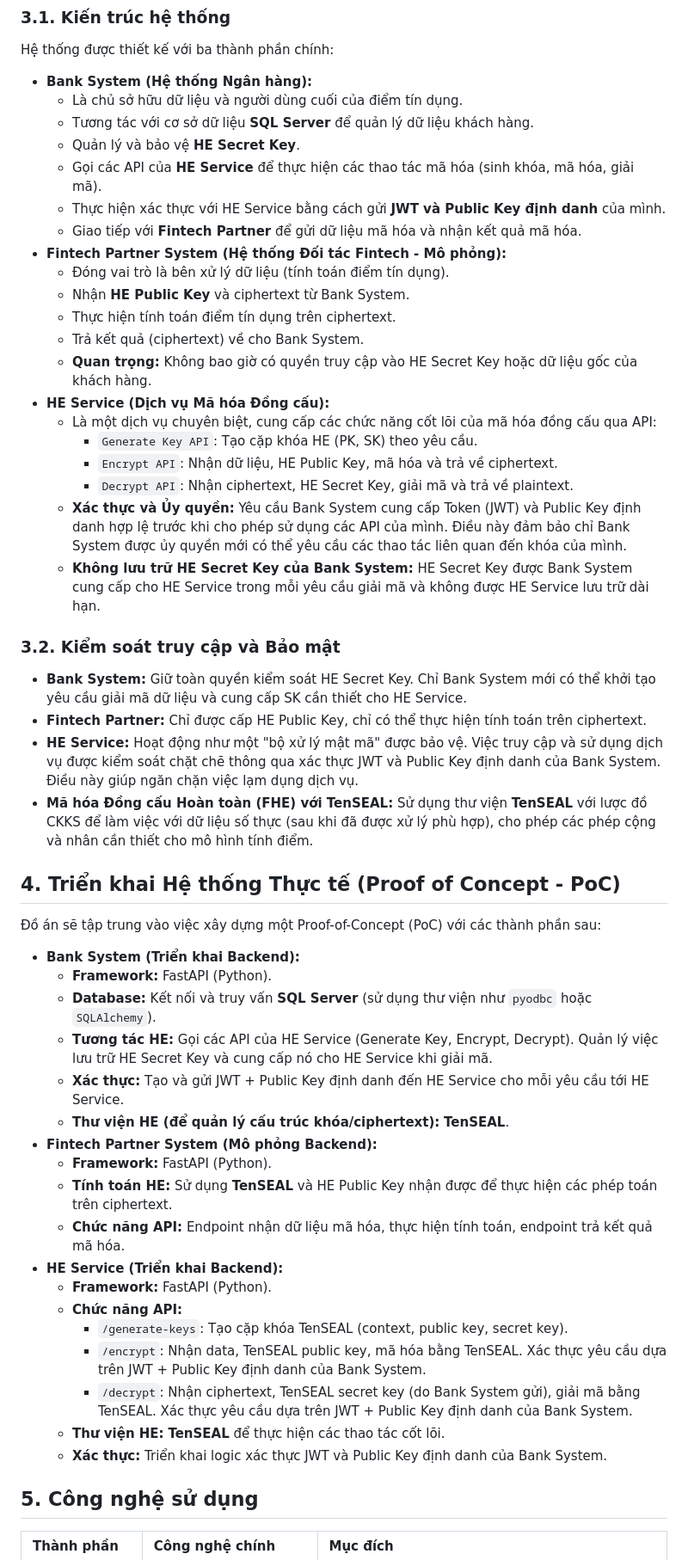
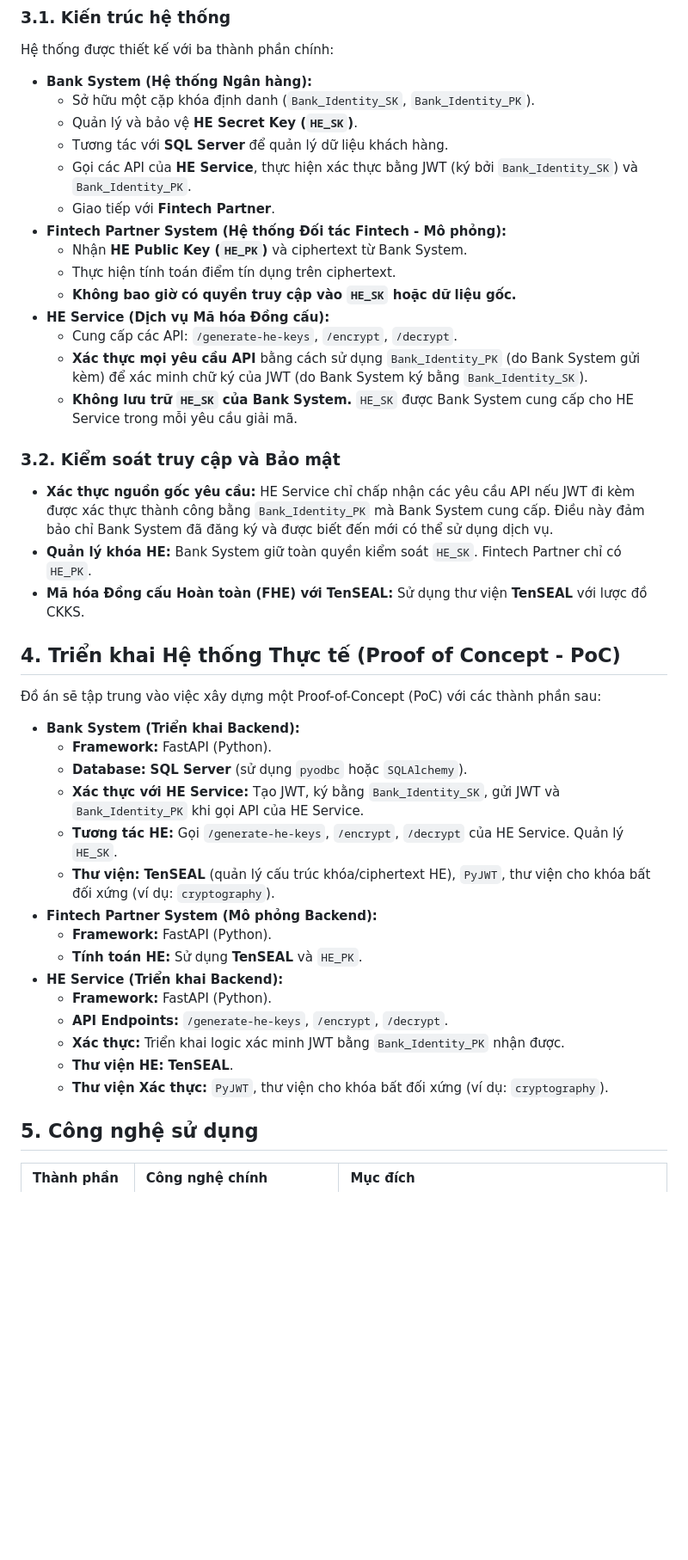
Before and after one commit to Duck8605/NT219-Cryptography, a Markdown page: README.md, the part around the change printed below. Shown: that part at 86% size. Rendered like a GitHub page; blank space fills up the shorter version.

```diff
--- a/README.md
+++ b/README.md
@@ -41,32 +55,25 @@ Chúng tôi đề xuất xây dựng một "Hệ thống Chấm điểm Tín d
 Hệ thống được thiết kế với ba thành phần chính:
 
 *   **Bank System (Hệ thống Ngân hàng):**
-    *   Là chủ sở hữu dữ liệu và người dùng cuối của điểm tín dụng.
-    *   Tương tác với cơ sở dữ liệu **SQL Server** để quản lý dữ liệu khách hàng.
-    *   Quản lý và bảo vệ **HE Secret Key**.
-    *   Gọi các API của **HE Service** để thực hiện các thao tác mã hóa (sinh khóa, mã hóa, giải mã).
-    *   Thực hiện xác thực với HE Service bằng cách gửi **JWT và Public Key định danh** của mình.
-    *   Giao tiếp với **Fintech Partner** để gửi dữ liệu mã hóa và nhận kết quả mã hóa.
+    *   Sở hữu một cặp khóa định danh (`Bank_Identity_SK`, `Bank_Identity_PK`).
+    *   Quản lý và bảo vệ **HE Secret Key (`HE_SK`)**.
+    *   Tương tác với **SQL Server** để quản lý dữ liệu khách hàng.
+    *   Gọi các API của **HE Service**, thực hiện xác thực bằng JWT (ký bởi `Bank_Identity_SK`) và `Bank_Identity_PK`.
+    *   Giao tiếp với **Fintech Partner**.
 *   **Fintech Partner System (Hệ thống Đối tác Fintech - Mô phỏng):**
-    *   Đóng vai trò là bên xử lý dữ liệu (tính toán điểm tín dụng).
-    *   Nhận **HE Public Key** và ciphertext từ Bank System.
+    *   Nhận **HE Public Key (`HE_PK`)** và ciphertext từ Bank System.
     *   Thực hiện tính toán điểm tín dụng trên ciphertext.
-    *   Trả kết quả (ciphertext) về cho Bank System.
-    *   **Quan trọng:** Không bao giờ có quyền truy cập vào HE Secret Key hoặc dữ liệu gốc của khách hàng.
+    *   **Không bao giờ có quyền truy cập vào `HE_SK` hoặc dữ liệu gốc.**
 *   **HE Service (Dịch vụ Mã hóa Đồng cấu):**
-    *   Là một dịch vụ chuyên biệt, cung cấp các chức năng cốt lõi của mã hóa đồng cấu qua API:
-        *   `Generate Key API`: Tạo cặp khóa HE (PK, SK) theo yêu cầu.
-        *   `Encrypt API`: Nhận dữ liệu, HE Public Key, mã hóa và trả về ciphertext.
-        *   `Decrypt API`: Nhận ciphertext, HE Secret Key, giải mã và trả về plaintext.
-    *   **Xác thực và Ủy quyền:** Yêu cầu Bank System cung cấp Token (JWT) và Public Key định danh hợp lệ trước khi cho phép sử dụng các API của mình. Điều này đảm bảo chỉ Bank System được ủy quyền mới có thể yêu cầu các thao tác liên quan đến khóa của mình.
-    *   **Không lưu trữ HE Secret Key của Bank System:** HE Secret Key được Bank System cung cấp cho HE Service trong mỗi yêu cầu giải mã và không được HE Service lưu trữ dài hạn.
+    *   Cung cấp các API: `/generate-he-keys`, `/encrypt`, `/decrypt`.
+    *   **Xác thực mọi yêu cầu API** bằng cách sử dụng `Bank_Identity_PK` (do Bank System gửi kèm) để xác minh chữ ký của JWT (do Bank System ký bằng `Bank_Identity_SK`).
+    *   **Không lưu trữ `HE_SK` của Bank System.** `HE_SK` được Bank System cung cấp cho HE Service trong mỗi yêu cầu giải mã.
 
 ### 3.2. Kiểm soát truy cập và Bảo mật
 
-*   **Bank System:** Giữ toàn quyền kiểm soát HE Secret Key. Chỉ Bank System mới có thể khởi tạo yêu cầu giải mã dữ liệu và cung cấp SK cần thiết cho HE Service.
-*   **Fintech Partner:** Chỉ được cấp HE Public Key, chỉ có thể thực hiện tính toán trên ciphertext.
-*   **HE Service:** Hoạt động như một "bộ xử lý mật mã" được bảo vệ. Việc truy cập và sử dụng dịch vụ được kiểm soát chặt chẽ thông qua xác thực JWT và Public Key định danh của Bank System. Điều này giúp ngăn chặn việc lạm dụng dịch vụ.
-*   **Mã hóa Đồng cấu Hoàn toàn (FHE) với TenSEAL:** Sử dụng thư viện **TenSEAL** với lược đồ CKKS để làm việc với dữ liệu số thực (sau khi đã được xử lý phù hợp), cho phép các phép cộng và nhân cần thiết cho mô hình tính điểm.
+*   **Xác thực nguồn gốc yêu cầu:** HE Service chỉ chấp nhận các yêu cầu API nếu JWT đi kèm được xác thực thành công bằng `Bank_Identity_PK` mà Bank System cung cấp. Điều này đảm bảo chỉ Bank System đã đăng ký và được biết đến mới có thể sử dụng dịch vụ.
+*   **Quản lý khóa HE:** Bank System giữ toàn quyền kiểm soát `HE_SK`. Fintech Partner chỉ có `HE_PK`.
+*   **Mã hóa Đồng cấu Hoàn toàn (FHE) với TenSEAL:** Sử dụng thư viện **TenSEAL** với lược đồ CKKS.
 
 ## 4. Triển khai Hệ thống Thực tế (Proof of Concept - PoC)
 
@@ -74,22 +81,19 @@ Hệ thống được thiết kế với ba thành phần chính:
 
 *   **Bank System (Triển khai Backend):**
     *   **Framework:** FastAPI (Python).
-    *   **Database:** Kết nối và truy vấn **SQL Server** (sử dụng thư viện như `pyodbc` hoặc `SQLAlchemy`).
-    *   **Tương tác HE:** Gọi các API của HE Service (Generate Key, Encrypt, Decrypt). Quản lý việc lưu trữ HE Secret Key và cung cấp nó cho HE Service khi giải mã.
-    *   **Xác thực:** Tạo và gửi JWT + Public Key định danh đến HE Service cho mỗi yêu cầu tới HE Service.
-    *   **Thư viện HE (để quản lý cấu trúc khóa/ciphertext):** **TenSEAL**.
+    *   **Database:** **SQL Server** (sử dụng `pyodbc` hoặc `SQLAlchemy`).
+    *   **Xác thực với HE Service:** Tạo JWT, ký bằng `Bank_Identity_SK`, gửi JWT và `Bank_Identity_PK` khi gọi API của HE Service.
+    *   **Tương tác HE:** Gọi `/generate-he-keys`, `/encrypt`, `/decrypt` của HE Service. Quản lý `HE_SK`.
+    *   **Thư viện:** **TenSEAL** (quản lý cấu trúc khóa/ciphertext HE), `PyJWT`, thư viện cho khóa bất đối xứng (ví dụ: `cryptography`).
 *   **Fintech Partner System (Mô phỏng Backend):**
     *   **Framework:** FastAPI (Python).
-    *   **Tính toán HE:** Sử dụng **TenSEAL** và HE Public Key nhận được để thực hiện các phép toán trên ciphertext.
-    *   **Chức năng API:** Endpoint nhận dữ liệu mã hóa, thực hiện tính toán, endpoint trả kết quả mã hóa.
+    *   **Tính toán HE:** Sử dụng **TenSEAL** và `HE_PK`.
 *   **HE Service (Triển khai Backend):**
     *   **Framework:** FastAPI (Python).
-    *   **Chức năng API:**
-        *   `/generate-keys`: Tạo cặp khóa TenSEAL (context, public key, secret key).
-        *   `/encrypt`: Nhận data, TenSEAL public key, mã hóa bằng TenSEAL. Xác thực yêu cầu dựa trên JWT + Public Key định danh của Bank System.
-        *   `/decrypt`: Nhận ciphertext, TenSEAL secret key (do Bank System gửi), giải mã bằng TenSEAL. Xác thực yêu cầu dựa trên JWT + Public Key định danh của Bank System.
-    *   **Thư viện HE:** **TenSEAL** để thực hiện các thao tác cốt lõi.
-    *   **Xác thực:** Triển khai logic xác thực JWT và Public Key định danh của Bank System.
+    *   **API Endpoints:** `/generate-he-keys`, `/encrypt`, `/decrypt`.
+    *   **Xác thực:** Triển khai logic xác minh JWT bằng `Bank_Identity_PK` nhận được.
+    *   **Thư viện HE:** **TenSEAL**.
+    *   **Thư viện Xác thực:** `PyJWT`, thư viện cho khóa bất đối xứng (ví dụ: `cryptography`).
 
 ## 5. Công nghệ sử dụng
 
```
Also changed, not shown: other parts of README.md (+69 -58 lines).
